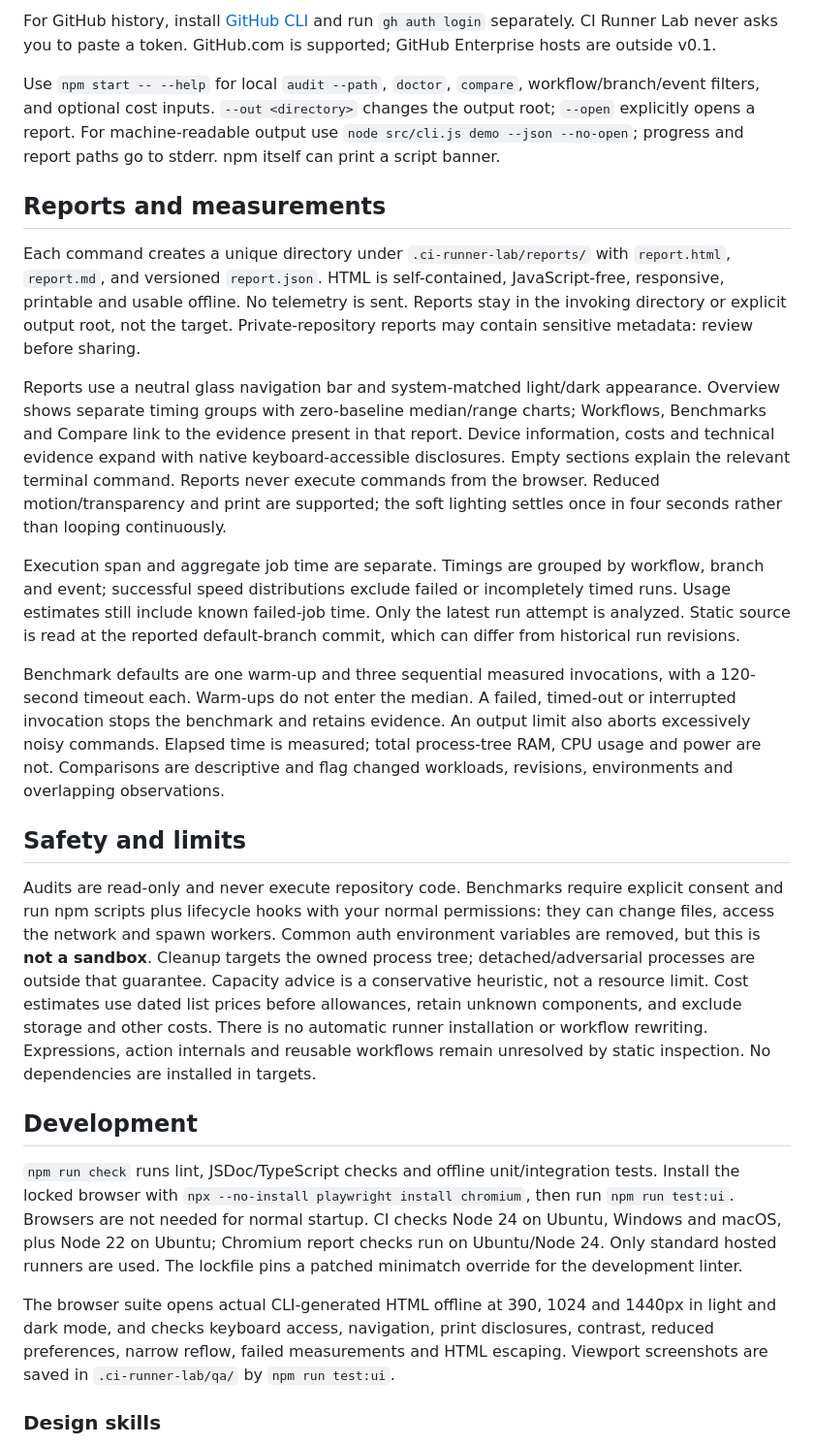
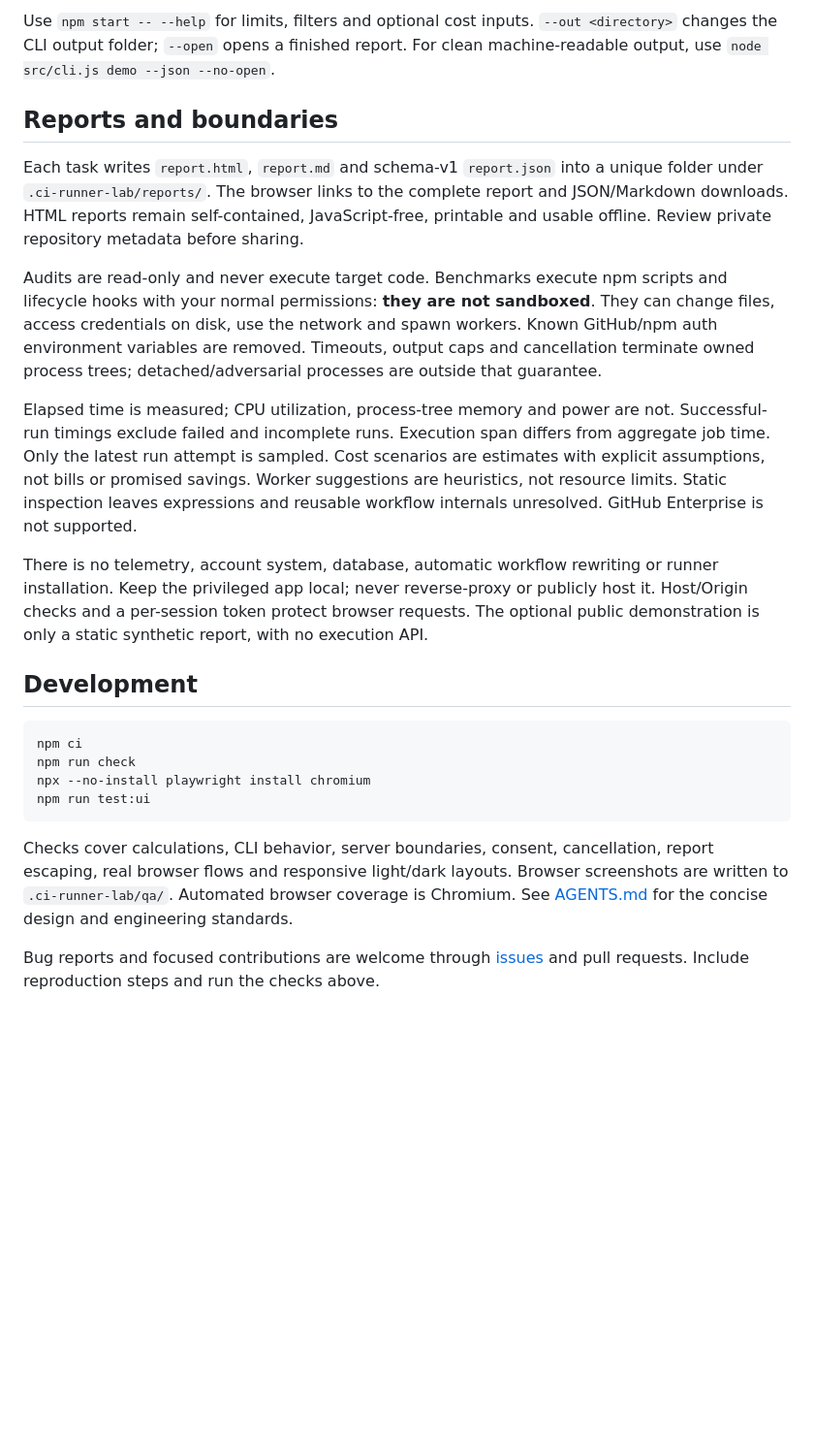
Before and after one commit to kokoc30/ci-runner-lab, a Markdown page: README.md, the part around one of its changes. Shown at 97% size. Rendered like a GitHub page; blank space fills up the shorter version.

Commit message:
Release v0.2.0 local browser app with reviewed benchmark consent

````diff
--- a/README.md
+++ b/README.md
@@ -37,70 +55,48 @@ npm start -- bench --path "my-project" --script test:ci --allow-exec --no-open
 ```
 
-For GitHub history, install [GitHub CLI](https://cli.github.com/) and run
-`gh auth login` separately. CI Runner Lab never asks you to paste a token.
-GitHub.com is supported; GitHub Enterprise hosts are outside v0.1.
+Use `npm start -- --help` for limits, filters and optional cost inputs.
+`--out <directory>` changes the CLI output folder; `--open` opens a finished report.
+For clean machine-readable output, use `node src/cli.js demo --json --no-open`.
 
-Use `npm start -- --help` for local `audit --path`, `doctor`, `compare`,
-workflow/branch/event filters, and optional cost inputs.
-`--out <directory>` changes the output root; `--open` explicitly opens a report.
-For machine-readable output use `node src/cli.js demo --json --no-open`;
-progress and report paths go to stderr. npm itself can print a script banner.
+## Reports and boundaries
 
-## Reports and measurements
+Each task writes `report.html`, `report.md` and schema-v1 `report.json` into a unique
+folder under `.ci-runner-lab/reports/`. The browser links to the complete report and
+JSON/Markdown downloads. HTML reports remain self-contained, JavaScript-free,
+printable and usable offline. Review private repository metadata before sharing.
 
-Each command creates a unique directory under `.ci-runner-lab/reports/` with
-`report.html`, `report.md`, and versioned `report.json`. HTML is self-contained,
-JavaScript-free, responsive, printable and usable offline. No telemetry is sent.
-Reports stay in the invoking directory or explicit output root, not the target.
-Private-repository reports may contain sensitive metadata: review before sharing.
+Audits are read-only and never execute target code. Benchmarks execute npm scripts
+and lifecycle hooks with your normal permissions: **they are not sandboxed**.
+They can change files, access credentials on disk, use the network and spawn workers.
+Known GitHub/npm auth environment variables are removed. Timeouts, output caps and
+cancellation terminate owned process trees; detached/adversarial processes are outside that guarantee.
 
-Reports use a neutral glass navigation bar and system-matched light/dark appearance.
-Overview shows separate timing groups with zero-baseline median/range charts;
-Workflows, Benchmarks and Compare link to the evidence present in that report.
-Device information, costs and technical evidence expand with native keyboard-accessible
-disclosures. Empty sections explain the relevant terminal command. Reports never
-execute commands from the browser. Reduced motion/transparency and print are supported;
-the soft lighting settles once in four seconds rather than looping continuously.
+Elapsed time is measured; CPU utilization, process-tree memory and power are not.
+Successful-run timings exclude failed and incomplete runs. Execution span differs
+from aggregate job time. Only the latest run attempt is sampled. Cost scenarios
+are estimates with explicit assumptions, not bills or promised savings.
+Worker suggestions are heuristics, not resource limits. Static inspection leaves
+expressions and reusable workflow internals unresolved. GitHub Enterprise is not supported.
 
-Execution span and aggregate job time are separate. Timings are grouped by
-workflow, branch and event; successful speed distributions exclude failed or
-incompletely timed runs. Usage estimates still include known failed-job time.
-Only the latest run attempt is analyzed. Static source is read at the reported
-default-branch commit, which can differ from historical run revisions.
-
-Benchmark defaults are one warm-up and three sequential measured invocations,
-with a 120-second timeout each. Warm-ups do not enter the median. A failed,
-timed-out or interrupted invocation stops the benchmark and retains evidence.
-An output limit also aborts excessively noisy commands. Elapsed time is measured;
-total process-tree RAM, CPU usage and power are not. Comparisons are descriptive
-and flag changed workloads, revisions, environments and overlapping observations.
-
-## Safety and limits
-
-Audits are read-only and never execute repository code. Benchmarks require
-explicit consent and run npm scripts plus lifecycle hooks with your normal
-permissions: they can change files, access the network and spawn workers.
-Common auth environment variables are removed, but this is **not a sandbox**.
-Cleanup targets the owned process tree; detached/adversarial processes are outside
-that guarantee. Capacity advice is a conservative heuristic, not a resource limit.
-Cost estimates use dated list prices before allowances, retain unknown components,
-and exclude storage and other costs. There is no automatic runner installation
-or workflow rewriting. Expressions, action internals and reusable workflows
-remain unresolved by static inspection. No dependencies are installed in targets.
+There is no telemetry, account system, database, automatic workflow rewriting or
+runner installation. Keep the privileged app local; never reverse-proxy or publicly
+host it. Host/Origin checks and a per-session token protect browser requests.
+The optional public demonstration is only a static synthetic report, with no execution API.
 
 ## Development
 
-`npm run check` runs lint, JSDoc/TypeScript checks and offline unit/integration tests.
-Install the locked browser with `npx --no-install playwright install chromium`,
-then run `npm run test:ui`. Browsers are not needed for normal startup.
-CI checks Node 24 on Ubuntu, Windows and macOS, plus Node 22 on Ubuntu;
-Chromium report checks run on Ubuntu/Node 24. Only standard hosted runners are used.
-The lockfile pins a patched minimatch override for the development linter.
+```sh
+npm ci
+npm run check
+npx --no-install playwright install chromium
+npm run test:ui
+```
 
-The browser suite opens actual CLI-generated HTML offline at 390, 1024 and 1440px
-in light and dark mode, and checks keyboard access, navigation, print disclosures,
-contrast, reduced preferences, narrow reflow, failed measurements and HTML escaping.
-Viewport screenshots are saved in `.ci-runner-lab/qa/` by `npm run test:ui`.
+Checks cover calculations, CLI behavior, server boundaries, consent, cancellation,
+report escaping, real browser flows and responsive light/dark layouts. Browser
+screenshots are written to `.ci-runner-lab/qa/`. Automated browser coverage is Chromium.
+See [AGENTS.md](AGENTS.md) for the concise design and engineering standards.
 
-### Design skills
+Bug reports and focused contributions are welcome through [issues](https://github.com/kokoc30/ci-runner-lab/issues)
+and pull requests. Include reproduction steps and run the checks above.
 
````
Also changed, not shown: other parts of README.md (+34 -36 lines), AGENTS.md (+2 -1 lines), docs/demo.jpg (added), docs/social-preview.jpg (added), 15 other files.
